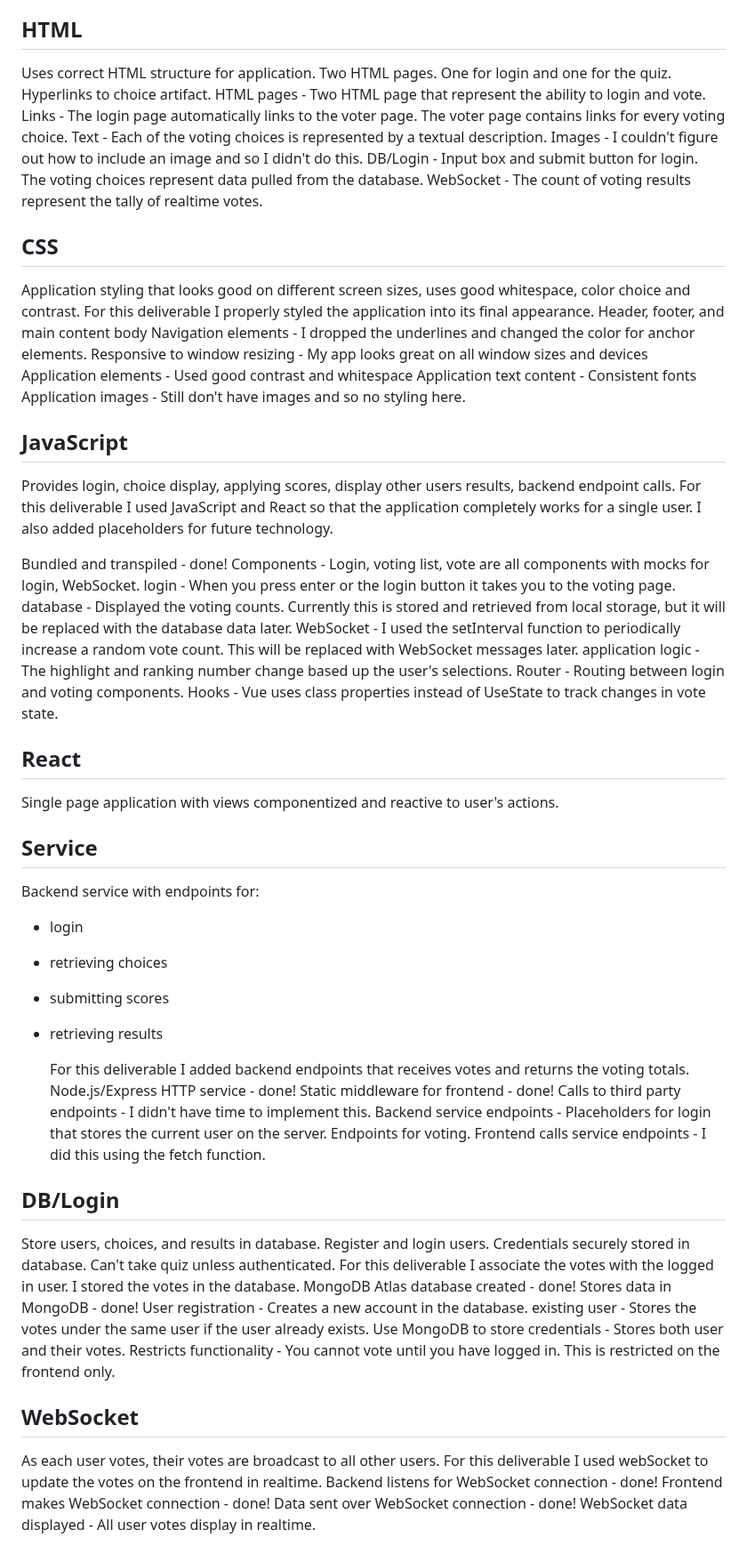
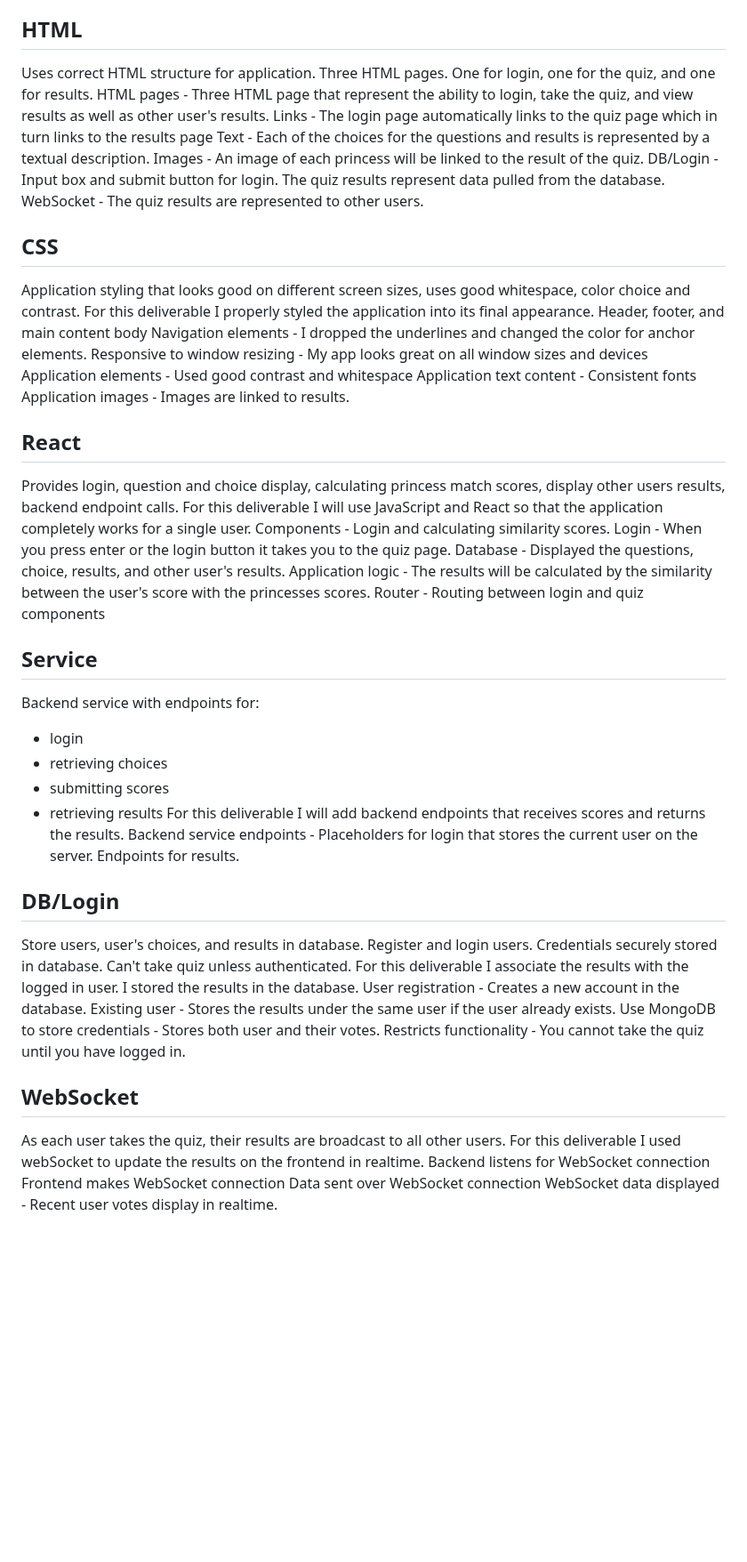
Before and after one commit to jess685/start-up, a Markdown page: README.md, the part around the change. Shown at 89% size. Rendered like a GitHub page; blank space fills up the shorter version.

```diff
--- a/README.md
+++ b/README.md
@@ -34,67 +34,54 @@ DB/Login - Store users, user's choices, and results in database. Register and lo
 WebSocket - As each user takes the quiz, their results are broadcast to all other users.
 
 ## HTML
-Uses correct HTML structure for application. Two HTML pages. One for login and one for the quiz. Hyperlinks to choice artifact.
-  HTML pages - Two HTML page that represent the ability to login and vote.
-   Links - The login page automatically links to the voter page. The voter page contains links for every voting choice.
-   Text - Each of the voting choices is represented by a textual description.
-   Images - I couldn't figure out how to include an image and so I didn't do this.
-   DB/Login - Input box and submit button for login. The voting choices represent data pulled from the database.
-   WebSocket - The count of voting results represent the tally of realtime votes.
+Uses correct HTML structure for application. Three HTML pages. One for login, one for the quiz, and one for results.
+   HTML pages - Three HTML page that represent the ability to login, take the quiz, and view results as well as other user's results.
+   Links - The login page automatically links to the quiz page which in turn links to the results page
+   Text - Each of the choices for the questions and results is represented by a textual description.
+   Images - An image of each princess will be linked to the result of the quiz.
+   DB/Login - Input box and submit button for login. The quiz results represent data pulled from the database.
+   WebSocket - The quiz results are represented to other users.
 
 ## CSS
 Application styling that looks good on different screen sizes, uses good whitespace, color choice and contrast.
-  For this deliverable I properly styled the application into its final appearance.
+   For this deliverable I properly styled the application into its final appearance.
    Header, footer, and main content body
    Navigation elements - I dropped the underlines and changed the color for anchor elements.
    Responsive to window resizing - My app looks great on all window sizes and devices
    Application elements - Used good contrast and whitespace
    Application text content - Consistent fonts
-   Application images - Still don't have images and so no styling here.
-
-## JavaScript
-Provides login, choice display, applying scores, display other users results, backend endpoint calls.
-  For this deliverable I used JavaScript and React so that the application completely works for a single user. I also added placeholders for future technology.
-
-   Bundled and transpiled - done!
-   Components - Login, voting list, vote are all components with mocks for login, WebSocket.
-   login - When you press enter or the login button it takes you to the voting page.
-   database - Displayed the voting counts. Currently this is stored and retrieved from local storage, but it will be replaced with the database data later.
-   WebSocket - I used the setInterval function to periodically increase a random vote count. This will be replaced with WebSocket messages later.
-   application logic - The highlight and ranking number change based up the user's selections.
-   Router - Routing between login and voting components.
-   Hooks - Vue uses class properties instead of UseState to track changes in vote state.
+   Application images - Images are linked to results.
 
 ## React
-Single page application with views componentized and reactive to user's actions.
+Provides login, question and choice display, calculating princess match scores, display other users results, backend endpoint calls.
+   For this deliverable I will use JavaScript and React so that the application completely works for a single user.
+   Components - Login and calculating similarity scores.
+   Login - When you press enter or the login button it takes you to the quiz page.
+   Database - Displayed the questions, choice, results, and other user's results.
+   Application logic - The results will be calculated by the similarity between the user's score with the princesses scores.
+   Router - Routing between login and quiz components
+
 ## Service
 Backend service with endpoints for:
 - login
 - retrieving choices
 - submitting scores
 - retrieving results
-
-    For this deliverable I added backend endpoints that receives votes and returns the voting totals.
-   Node.js/Express HTTP service - done!
-   Static middleware for frontend - done!
-   Calls to third party endpoints - I didn't have time to implement this.
-   Backend service endpoints - Placeholders for login that stores the current user on the server. Endpoints for voting.
-   Frontend calls service endpoints - I did this using the fetch function.
+   For this deliverable I will add backend endpoints that receives scores and returns the results.
+   Backend service endpoints - Placeholders for login that stores the current user on the server. Endpoints for results.
 
 ## DB/Login
-Store users, choices, and results in database. Register and login users. Credentials securely stored in database. Can't take quiz unless authenticated.
-  For this deliverable I associate the votes with the logged in user. I stored the votes in the database.
-  MongoDB Atlas database created - done!
-   Stores data in MongoDB - done!
+Store users, user's choices, and results in database. Register and login users. Credentials securely stored in database. Can't take quiz unless authenticated.
+   For this deliverable I associate the results with the logged in user. I stored the results in the database.
    User registration - Creates a new account in the database.
-   existing user - Stores the votes under the same user if the user already exists.
+   Existing user - Stores the results under the same user if the user already exists.
    Use MongoDB to store credentials - Stores both user and their votes.
-   Restricts functionality - You cannot vote until you have logged in. This is restricted on the frontend only.
+   Restricts functionality - You cannot take the quiz until you have logged in.
 
 ## WebSocket
-As each user votes, their votes are broadcast to all other users.
-  For this deliverable I used webSocket to update the votes on the frontend in realtime.
-   Backend listens for WebSocket connection - done!
-   Frontend makes WebSocket connection - done!
-   Data sent over WebSocket connection - done!
-   WebSocket data displayed - All user votes display in realtime.
+As each user takes the quiz, their results are broadcast to all other users.
+   For this deliverable I used webSocket to update the results on the frontend in realtime.
+   Backend listens for WebSocket connection
+   Frontend makes WebSocket connection
+   Data sent over WebSocket connection
+   WebSocket data displayed - Recent user votes display in realtime.
```
